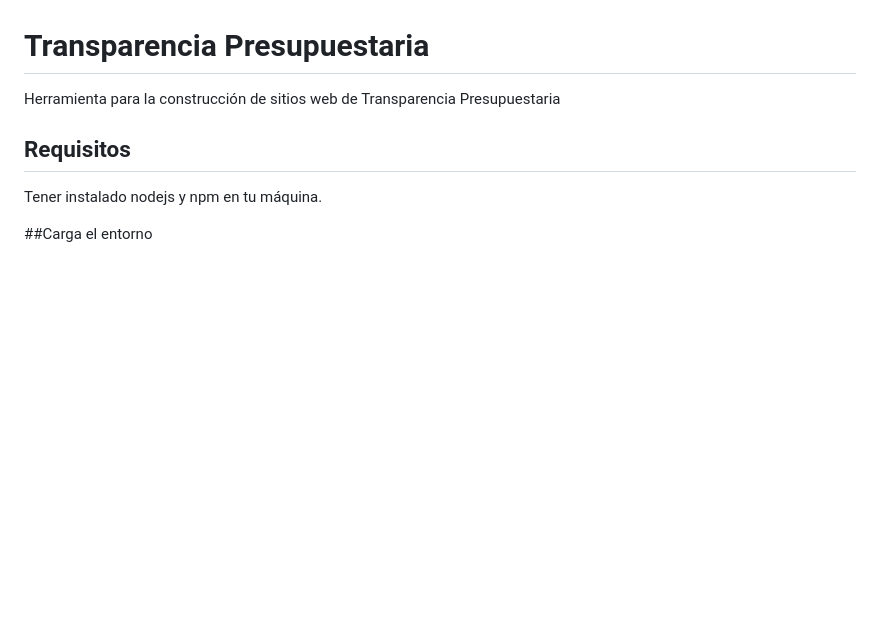
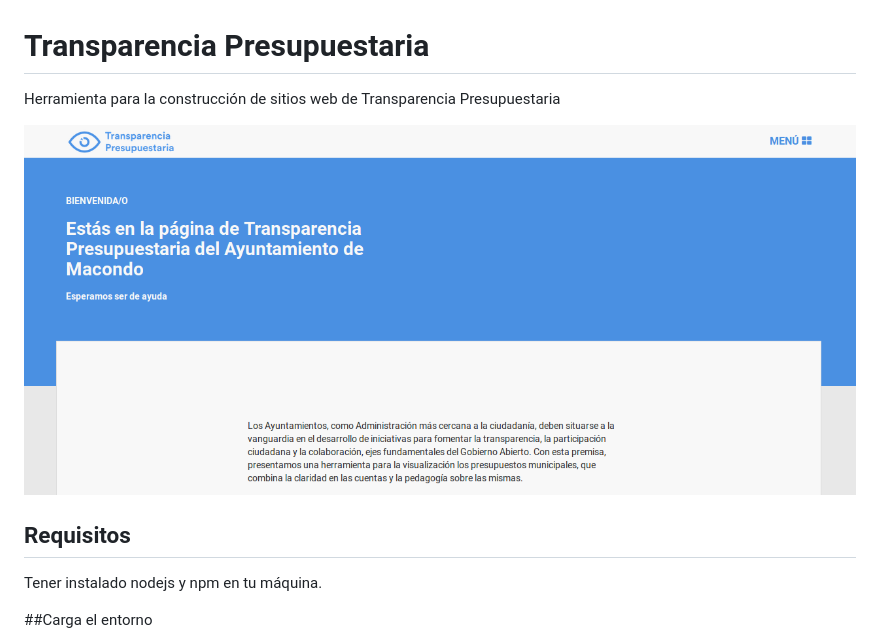
Before and after one commit to enredacoop/transparencia-presupuestaria, a Markdown page: README.md, the part around the change. Rendered like a GitHub page; pictures changed too: screenshots/home.png (added); blank space fills up the shorter version.

Commit message:
Add home screenshot

```diff
--- a/README.md
+++ b/README.md
@@ -2,6 +2,8 @@ Transparencia Presupuestaria
 =======
 
 Herramienta para la construcción de sitios web de Transparencia Presupuestaria
+
+![Home](screenshots/home.png)
 
 ## Requisitos
 
```
